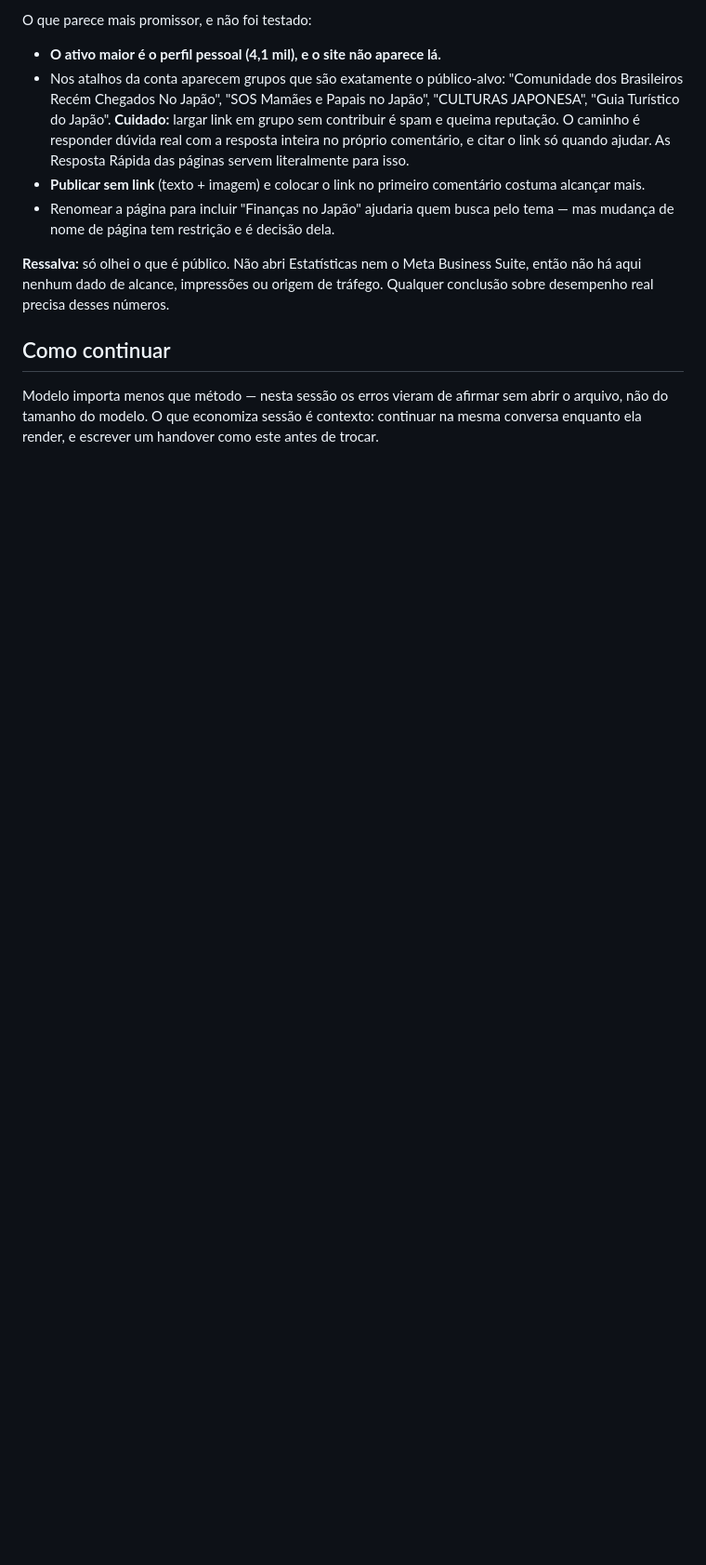
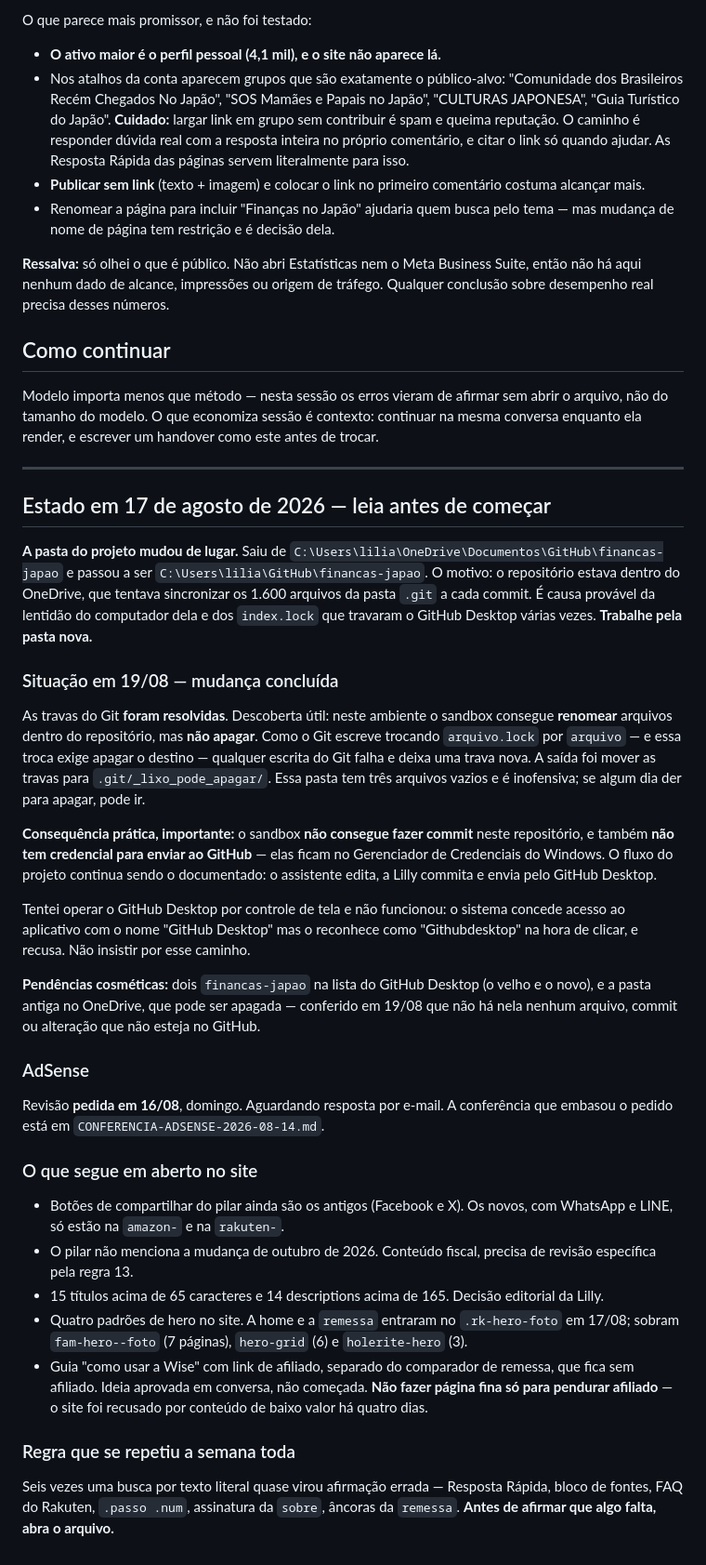
Before and after one commit to LillyLabsJp/financas-japao, a Markdown page: docs/ai-handover/ETAPA-6-PROXIMOS-PASSOS-2026-08-14.md, the part around the change. Shown at 93% size. Rendered like a GitHub page; blank space fills up the shorter version.

Commit message:
Atualiza o handover com o resultado da mudanca de pasta
Registra o estado apos a saida do OneDrive: as travas do Git foram
resolvidas movendo-as para .git/_lixo_pode_apagar/.

Documenta a limitacao descoberta: neste ambiente o sandbox renomeia
arquivos no repositorio mas nao apaga, e como o Git grava trocando
.lock pelo arquivo final, ele nao consegue commitar. Sem credencial
para push tambem. O fluxo continua sendo o documentado: assistente
edita, Lilly commita e envia pelo GitHub Desktop.

Registra que o controle do GitHub Desktop por tela nao funciona por
divergencia de nome do aplicativo.

```diff
--- a/docs/ai-handover/ETAPA-6-PROXIMOS-PASSOS-2026-08-14.md
+++ b/docs/ai-handover/ETAPA-6-PROXIMOS-PASSOS-2026-08-14.md
@@ -272,3 +272,65 @@ Modelo importa menos que método — nesta sessão os erros vieram de afirmar se
 abrir o arquivo, não do tamanho do modelo. O que economiza sessão é contexto:
 continuar na mesma conversa enquanto ela render, e escrever um handover como
 este antes de trocar.
+
+---
+
+## Estado em 17 de agosto de 2026 — leia antes de começar
+
+**A pasta do projeto mudou de lugar.** Saiu de
+`C:\Users\lilia\OneDrive\Documentos\GitHub\financas-japao` e passou a ser
+`C:\Users\lilia\GitHub\financas-japao`. O motivo: o repositório estava dentro do
+OneDrive, que tentava sincronizar os 1.600 arquivos da pasta `.git` a cada
+commit. É causa provável da lentidão do computador dela e dos `index.lock` que
+travaram o GitHub Desktop várias vezes. **Trabalhe pela pasta nova.**
+
+### Situação em 19/08 — mudança concluída
+
+As travas do Git **foram resolvidas**. Descoberta útil: neste ambiente o sandbox
+consegue **renomear** arquivos dentro do repositório, mas **não apagar**. Como o
+Git escreve trocando `arquivo.lock` por `arquivo` — e essa troca exige apagar o
+destino — qualquer escrita do Git falha e deixa uma trava nova. A saída foi
+mover as travas para `.git/_lixo_pode_apagar/`. Essa pasta tem três arquivos
+vazios e é inofensiva; se algum dia der para apagar, pode ir.
+
+**Consequência prática, importante:** o sandbox **não consegue fazer commit**
+neste repositório, e também **não tem credencial para enviar ao GitHub** — elas
+ficam no Gerenciador de Credenciais do Windows. O fluxo do projeto continua
+sendo o documentado: o assistente edita, a Lilly commita e envia pelo GitHub
+Desktop.
+
+Tentei operar o GitHub Desktop por controle de tela e não funcionou: o sistema
+concede acesso ao aplicativo com o nome "GitHub Desktop" mas o reconhece como
+"Githubdesktop" na hora de clicar, e recusa. Não insistir por esse caminho.
+
+**Pendências cosméticas:** dois `financas-japao` na lista do GitHub Desktop (o
+velho e o novo), e a pasta antiga no OneDrive, que pode ser apagada — conferido
+em 19/08 que não há nela nenhum arquivo, commit ou alteração que não esteja no
+GitHub.
+
+### AdSense
+
+Revisão **pedida em 16/08**, domingo. Aguardando resposta por e-mail. A
+conferência que embasou o pedido está em `CONFERENCIA-ADSENSE-2026-08-14.md`.
+
+### O que segue em aberto no site
+
+- Botões de compartilhar do pilar ainda são os antigos (Facebook e X). Os novos,
+  com WhatsApp e LINE, só estão na `amazon-` e na `rakuten-`.
+- O pilar não menciona a mudança de outubro de 2026. Conteúdo fiscal, precisa de
+  revisão específica pela regra 13.
+- 15 títulos acima de 65 caracteres e 14 descriptions acima de 165. Decisão
+  editorial da Lilly.
+- Quatro padrões de hero no site. A home e a `remessa` entraram no
+  `.rk-hero-foto` em 17/08; sobram `fam-hero--foto` (7 páginas), `hero-grid`
+  (6) e `holerite-hero` (3).
+- Guia "como usar a Wise" com link de afiliado, separado do comparador de
+  remessa, que fica sem afiliado. Ideia aprovada em conversa, não começada.
+  **Não fazer página fina só para pendurar afiliado** — o site foi recusado por
+  conteúdo de baixo valor há quatro dias.
+
+### Regra que se repetiu a semana toda
+
+Seis vezes uma busca por texto literal quase virou afirmação errada — Resposta
+Rápida, bloco de fontes, FAQ do Rakuten, `.passo .num`, assinatura da `sobre`,
+âncoras da `remessa`. **Antes de afirmar que algo falta, abra o arquivo.**
```
